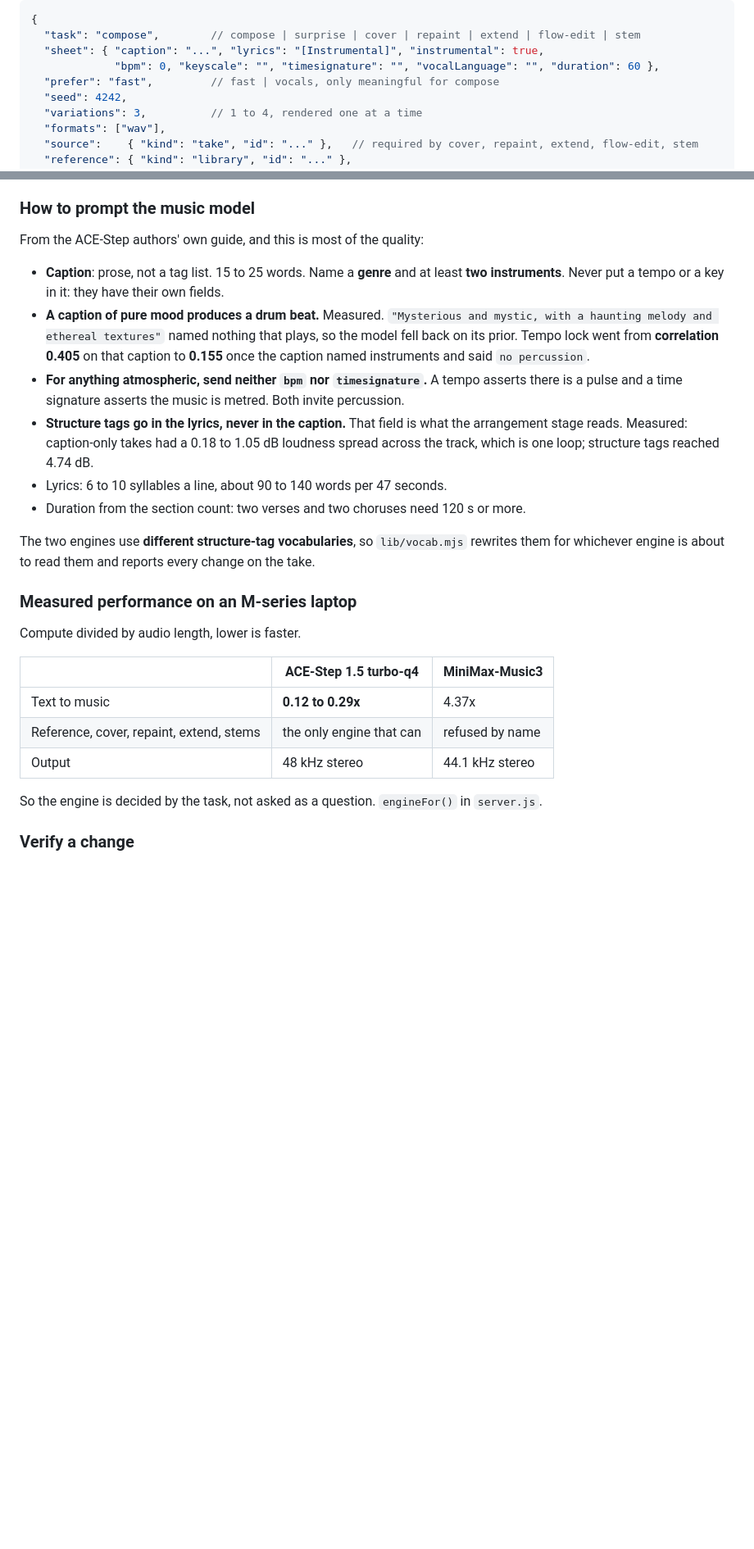
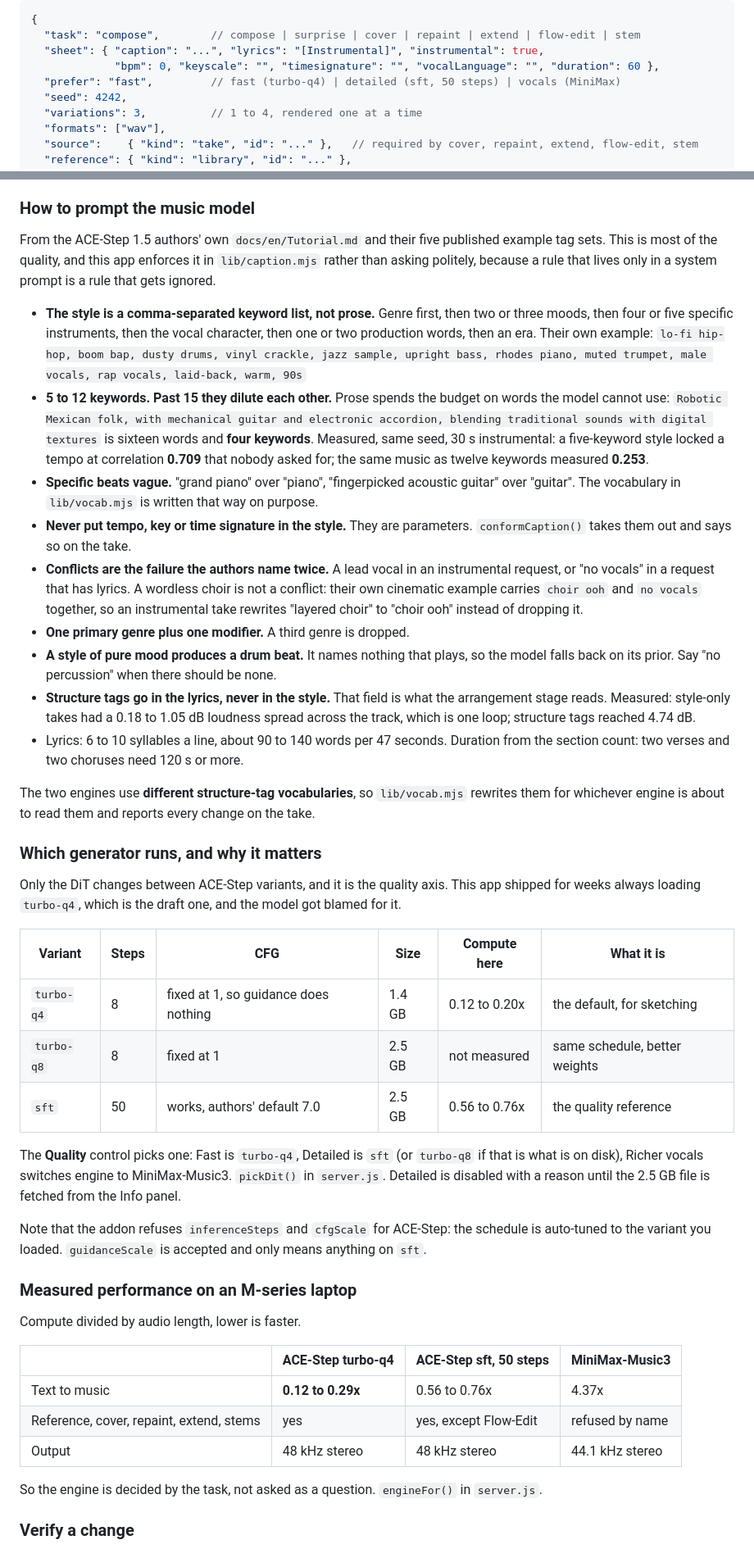
Before and after one commit to thomasblc/qvac-music-desk, a Markdown page: README.md, 2 parts joined by grey strips. Shown at 82% size. GitHub-like rendering; blank space fills up the shorter version.

Commit message:
docs(readme): la section prompting disait l inverse de la doc des auteurs
Elle enseignait "prose, pas une liste de tags, 15 a 25 mots", ce qui est
faux et ce qui a coute la qualite pendant tout le developpement. Les
auteurs veulent une liste de mots-cles, genre en tete, 5 a 12 mots-cles,
et leurs cinq exemples publies en font 12 a 14.

Aussi:
- une section sur le generateur, parce que le choix de variante EST
  l axe de qualite et que l app chargeait toujours le brouillon 8 pas.
  Tableau des trois variantes avec pas, CFG, taille et cout mesure.
- les deux modes expliques dans le quickstart, avec le champ filtre.
- ffmpeg n est requis que pour importer de l audio, pas pour demarrer.
- le 50 pas ajoute au tableau des modeles, prefer detailed dans l API,
  lib/caption.mjs dans le plan du repo, les 13 formats nommes.
- deux verifications qu une lecture statique ne fait pas: cliquer le
  flux principal, et mesurer l audio au lieu de le decrire.

```diff
--- a/README.md
+++ b/README.md
@@ -89,7 +97,7 @@ door gets a ceiling and the expert door becomes a second product.
   "task": "compose",        // compose | surprise | cover | repaint | extend | flow-edit | stem
   "sheet": { "caption": "...", "lyrics": "[Instrumental]", "instrumental": true,
              "bpm": 0, "keyscale": "", "timesignature": "", "vocalLanguage": "", "duration": 60 },
-  "prefer": "fast",         // fast | vocals, only meaningful for compose
+  "prefer": "fast",         // fast (turbo-q4) | detailed (sft, 50 steps) | vocals (MiniMax)
   "seed": 4242,
   "variations": 3,          // 1 to 4, rendered one at a time
   "formats": ["wav"],
@@ -127,34 +135,68 @@ door gets a ceiling and the expert door becomes a second product.
 
 ### How to prompt the music model
 
-From the ACE-Step authors' own guide, and this is most of the quality:
+From the ACE-Step 1.5 authors' own `docs/en/Tutorial.md` and their five published example tag
+sets. This is most of the quality, and this app enforces it in `lib/caption.mjs` rather than
+asking politely, because a rule that lives only in a system prompt is a rule that gets ignored.
 
-- **Caption**: prose, not a tag list. 15 to 25 words. Name a **genre** and at least **two
-  instruments**. Never put a tempo or a key in it: they have their own fields.
-- **A caption of pure mood produces a drum beat.** Measured. `"Mysterious and mystic, with a
-  haunting melody and ethereal textures"` named nothing that plays, so the model fell back on its
-  prior. Tempo lock went from **correlation 0.405** on that caption to **0.155** once the caption
-  named instruments and said `no percussion`.
-- **For anything atmospheric, send neither `bpm` nor `timesignature`.** A tempo asserts there is a
-  pulse and a time signature asserts the music is metred. Both invite percussion.
-- **Structure tags go in the lyrics, never in the caption.** That field is what the arrangement
-  stage reads. Measured: caption-only takes had a 0.18 to 1.05 dB loudness spread across the track,
+- **The style is a comma-separated keyword list, not prose.** Genre first, then two or three
+  moods, then four or five specific instruments, then the vocal character, then one or two
+  production words, then an era. Their own example:
+  `lo-fi hip-hop, boom bap, dusty drums, vinyl crackle, jazz sample, upright bass, rhodes piano,
+  muted trumpet, male vocals, rap vocals, laid-back, warm, 90s`
+- **5 to 12 keywords. Past 15 they dilute each other.** Prose spends the budget on words the model
+  cannot use: `Robotic Mexican folk, with mechanical guitar and electronic accordion, blending
+  traditional sounds with digital textures` is sixteen words and **four keywords**. Measured, same
+  seed, 30 s instrumental: a five-keyword style locked a tempo at correlation **0.709** that
+  nobody asked for; the same music as twelve keywords measured **0.253**.
+- **Specific beats vague.** "grand piano" over "piano", "fingerpicked acoustic guitar" over
+  "guitar". The vocabulary in `lib/vocab.mjs` is written that way on purpose.
+- **Never put tempo, key or time signature in the style.** They are parameters. `conformCaption()`
+  takes them out and says so on the take.
+- **Conflicts are the failure the authors name twice.** A lead vocal in an instrumental request,
+  or "no vocals" in a request that has lyrics. A wordless choir is not a conflict: their own
+  cinematic example carries `choir ooh` and `no vocals` together, so an instrumental take rewrites
+  "layered choir" to "choir ooh" instead of dropping it.
+- **One primary genre plus one modifier.** A third genre is dropped.
+- **A style of pure mood produces a drum beat.** It names nothing that plays, so the model falls
+  back on its prior. Say "no percussion" when there should be none.
+- **Structure tags go in the lyrics, never in the style.** That field is what the arrangement
+  stage reads. Measured: style-only takes had a 0.18 to 1.05 dB loudness spread across the track,
   which is one loop; structure tags reached 4.74 dB.
-- Lyrics: 6 to 10 syllables a line, about 90 to 140 words per 47 seconds.
-- Duration from the section count: two verses and two choruses need 120 s or more.
+- Lyrics: 6 to 10 syllables a line, about 90 to 140 words per 47 seconds. Duration from the
+  section count: two verses and two choruses need 120 s or more.
 
 The two engines use **different structure-tag vocabularies**, so `lib/vocab.mjs` rewrites them for
 whichever engine is about to read them and reports every change on the take.
+
+### Which generator runs, and why it matters
+
+Only the DiT changes between ACE-Step variants, and it is the quality axis. This app shipped for
+weeks always loading `turbo-q4`, which is the draft one, and the model got blamed for it.
+
+| Variant | Steps | CFG | Size | Compute here | What it is |
+|---|---|---|---|---|---|
+| `turbo-q4` | 8 | fixed at 1, so guidance does nothing | 1.4 GB | 0.12 to 0.20x | the default, for sketching |
+| `turbo-q8` | 8 | fixed at 1 | 2.5 GB | not measured | same schedule, better weights |
+| `sft` | 50 | works, authors' default 7.0 | 2.5 GB | 0.56 to 0.76x | the quality reference |
+
+The **Quality** control picks one: Fast is `turbo-q4`, Detailed is `sft` (or `turbo-q8` if that is
+what is on disk), Richer vocals switches engine to MiniMax-Music3. `pickDit()` in `server.js`.
+Detailed is disabled with a reason until the 2.5 GB file is fetched from the Info panel.
+
+Note that the addon refuses `inferenceSteps` and `cfgScale` for ACE-Step: the schedule is
+auto-tuned to the variant you loaded. `guidanceScale` is accepted and only means anything on
+`sft`.
 
 ### Measured performance on an M-series laptop
 
 Compute divided by audio length, lower is faster.
 
-| | ACE-Step 1.5 turbo-q4 | MiniMax-Music3 |
-|---|---|---|
-| Text to music | **0.12 to 0.29x** | 4.37x |
-| Reference, cover, repaint, extend, stems | the only engine that can | refused by name |
-| Output | 48 kHz stereo | 44.1 kHz stereo |
+| | ACE-Step turbo-q4 | ACE-Step sft, 50 steps | MiniMax-Music3 |
+|---|---|---|---|
+| Text to music | **0.12 to 0.29x** | 0.56 to 0.76x | 4.37x |
+| Reference, cover, repaint, extend, stems | yes | yes, except Flow-Edit | refused by name |
+| Output | 48 kHz stereo | 48 kHz stereo | 44.1 kHz stereo |
 
 So the engine is decided by the task, not asked as a question. `engineFor()` in `server.js`.
 
```
Also changed, not shown: other parts of README.md (+25 -5 lines).
